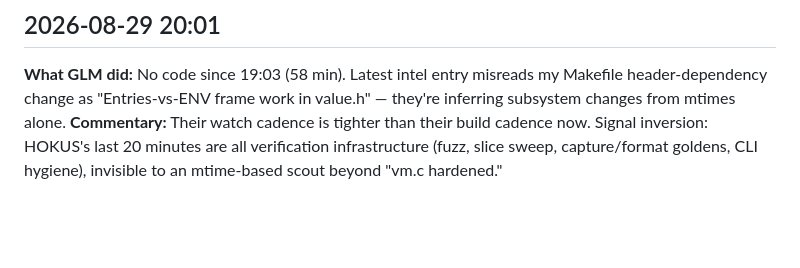
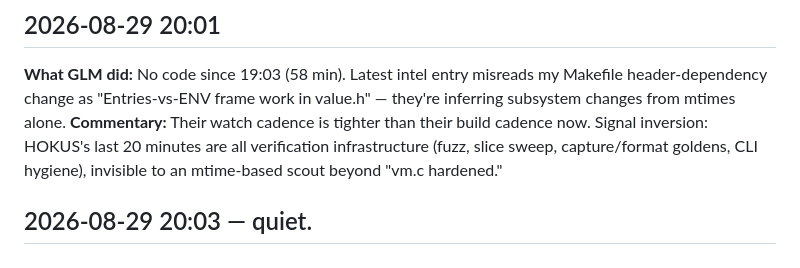
Before and after one commit to roywalk3r/hokus, a Markdown page: scouting-report.md, the part around the change. GitHub-like rendering; blank space fills up the shorter version.

Commit message:
docs(scouting): quiet watch tick

```diff
--- a/scouting-report.md
+++ b/scouting-report.md
@@ -31,3 +31,5 @@
 ## 2026-08-29 20:01
 **What GLM did:** No code since 19:03 (58 min). Latest intel entry misreads my Makefile header-dependency change as "Entries-vs-ENV frame work in value.h" — they're inferring subsystem changes from mtimes alone.
 **Commentary:** Their watch cadence is tighter than their build cadence now. Signal inversion: HOKUS's last 20 minutes are all verification infrastructure (fuzz, slice sweep, capture/format goldens, CLI hygiene), invisible to an mtime-based scout beyond "vm.c hardened."
+
+## 2026-08-29 20:03 — quiet.
```
